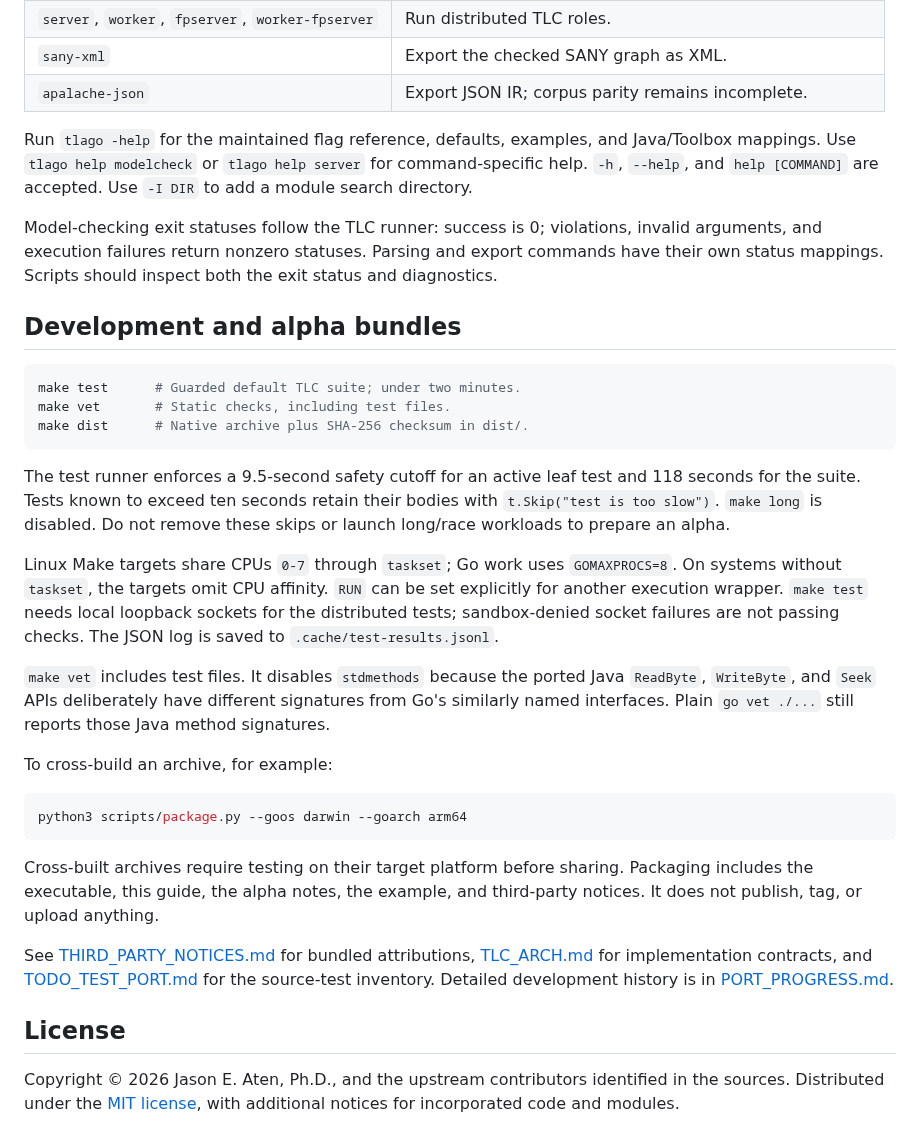
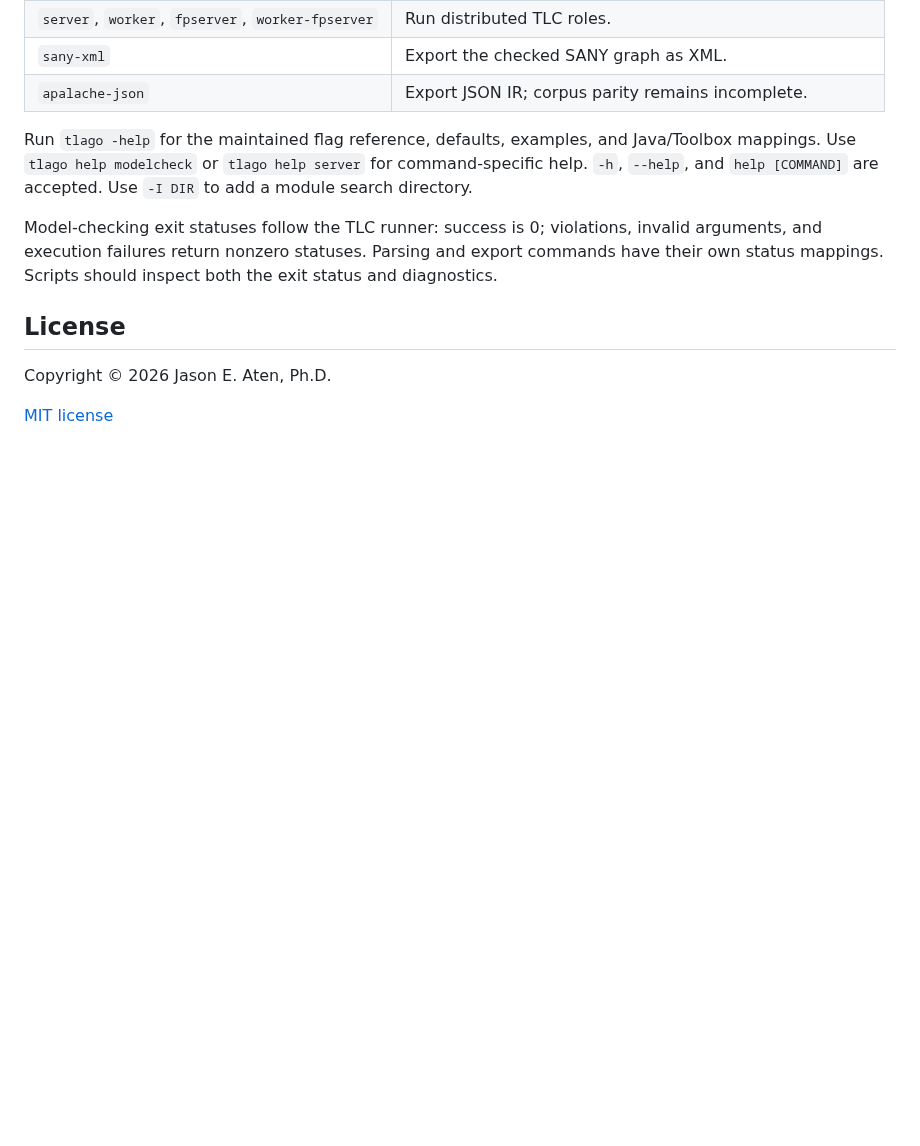
Before and after one commit to glycerine/tlago, a Markdown page: README.md, the part around the change. Rendered like a GitHub page; blank space fills up the shorter version.

Commit message:
atg. cleanup readme

````diff
--- a/README.md
+++ b/README.md
@@ -80,49 +80,9 @@ invalid arguments, and execution failures return nonzero statuses. Parsing and
 export commands have their own status mappings. Scripts should inspect both
 the exit status and diagnostics.
 
-## Development and alpha bundles
-
-```sh
-make test      # Guarded default TLC suite; under two minutes.
-make vet       # Static checks, including test files.
-make dist      # Native archive plus SHA-256 checksum in dist/.
-```
-
-The test runner enforces a 9.5-second safety cutoff for an active leaf test and
-118 seconds for the suite. Tests known to exceed ten seconds retain their bodies
-with `t.Skip("test is too slow")`. `make long` is disabled. Do not remove these
-skips or launch long/race workloads to prepare an alpha.
-
-Linux Make targets share CPUs `0-7` through `taskset`; Go work uses
-`GOMAXPROCS=8`. On systems without `taskset`, the targets omit CPU affinity.
-`RUN` can be set explicitly for another execution wrapper. `make test` needs
-local loopback sockets for the distributed tests; sandbox-denied socket failures
-are not passing checks. The JSON log is saved to `.cache/test-results.jsonl`.
-
-`make vet` includes test files. It disables `stdmethods` because the
-ported Java `ReadByte`, `WriteByte`, and `Seek` APIs deliberately have different
-signatures from Go's similarly named interfaces. Plain `go vet ./...` still
-reports those Java method signatures.
-
-To cross-build an archive, for example:
-
-```sh
-python3 scripts/package.py --goos darwin --goarch arm64
-```
-
-Cross-built archives require testing on their target platform before sharing.
-Packaging includes the executable, this guide, the alpha notes, the example,
-and third-party notices. It does not publish, tag, or upload anything.
-
-See [THIRD_PARTY_NOTICES.md](THIRD_PARTY_NOTICES.md) for bundled attributions,
-[TLC_ARCH.md](https://github.com/glycerine/tlago/blob/master/tlc/TLC_ARCH.md)
-for implementation contracts, and
-[TODO_TEST_PORT.md](https://github.com/glycerine/tlago/blob/master/tlc/TODO_TEST_PORT.md)
-for the source-test inventory. Detailed development history is in
-[PORT_PROGRESS.md](https://github.com/glycerine/tlago/blob/master/tlc/PORT_PROGRESS.md).
 
 ## License
 
-Copyright © 2026 Jason E. Aten, Ph.D., and the upstream contributors identified
-in the sources. Distributed under the [MIT license](LICENSE), with additional
-notices for incorporated code and modules.
+Copyright © 2026 Jason E. Aten, Ph.D.
+
+[MIT license](LICENSE)
````
